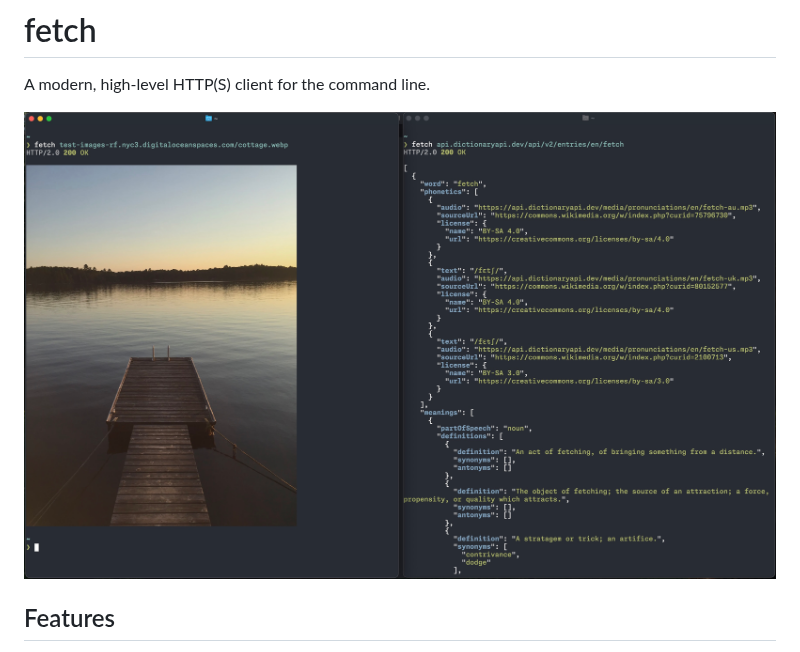
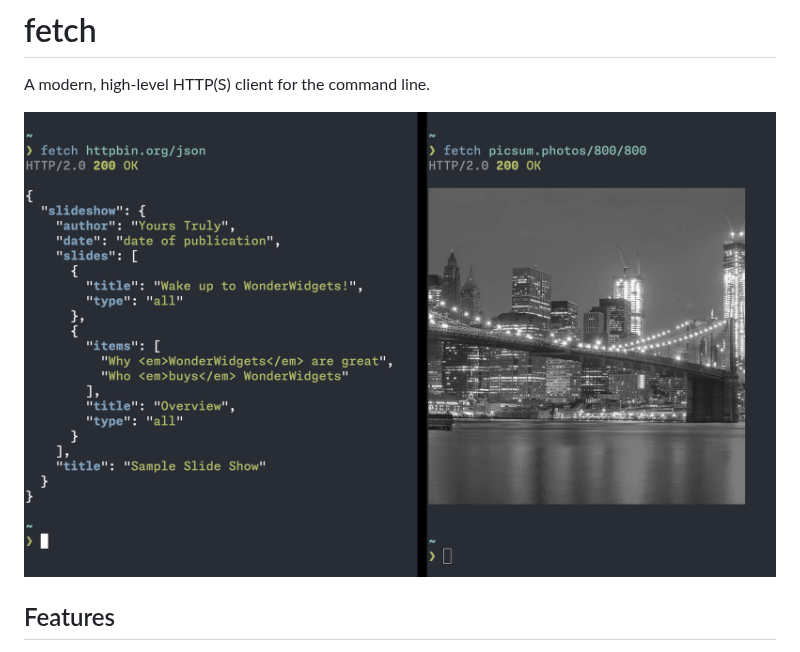
Before and after one commit to ryanfowler/fetch, a Markdown page: README.md, the part around the change. GitHub-like rendering; pictures changed too: assets/example.jpg (deleted), assets/example.png (added).

Commit message:
Use a new example image

```diff
--- a/README.md
+++ b/README.md
@@ -2,7 +2,7 @@
 
 A modern, high-level HTTP(S) client for the command line.
 
-![Example of fetch with an image and JSON responses](./assets/example.jpg)
+![Example of fetch with an image and JSON responses](./assets/example.png)
 
 ## Features
 
```
